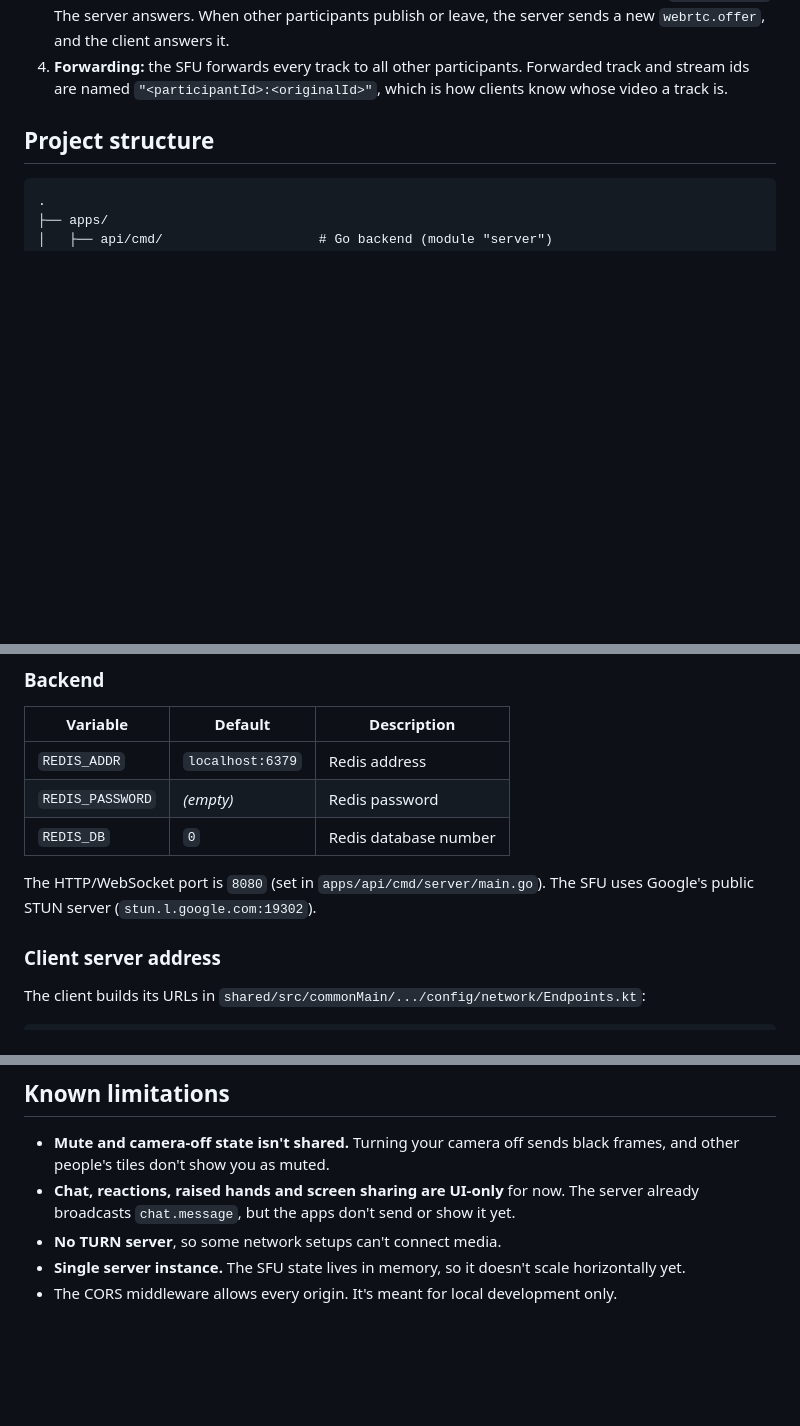
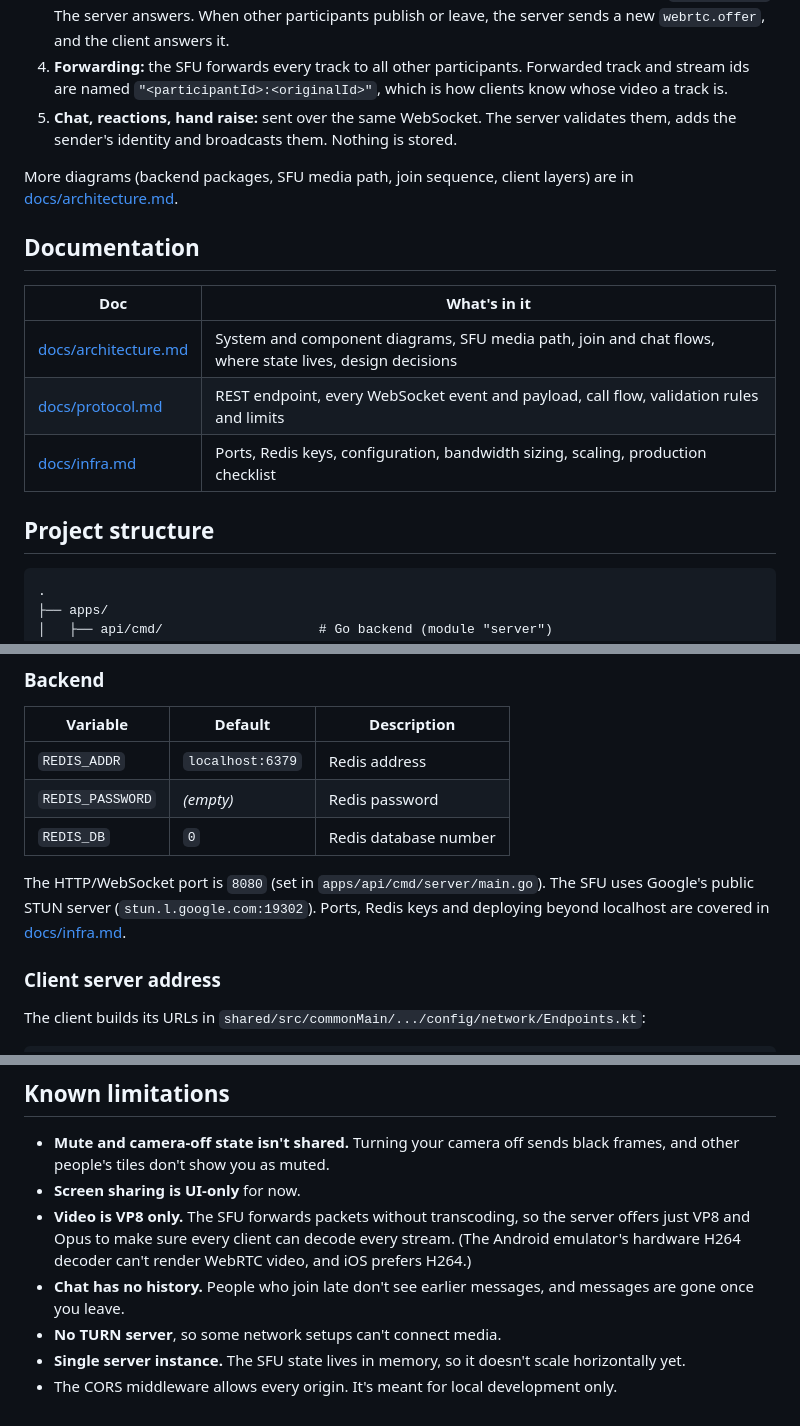
Before and after one commit to SahilKarwasra/Leet-Online-Video-Calls-and-Messaging, a Markdown page: README.md, 3 parts joined by grey strips. GitHub-like rendering; blank space fills up the shorter version.

```diff
--- a/README.md
+++ b/README.md
@@ -69,6 +81,17 @@ Create a meeting, share the 8-character code, and everyone who joins sees and he
 2. **Join:** the client opens `ws://host:8080/ws/meetings/{code}` and sends `meeting.join` with its name. The server replies with the client's own participant id, the people already in the meeting, and tells everyone else that someone joined.
 3. **Media:** the client creates a peer connection with its camera and mic tracks and sends a `webrtc.offer`. The server answers. When other participants publish or leave, the server sends a new `webrtc.offer`, and the client answers it.
 4. **Forwarding:** the SFU forwards every track to all other participants. Forwarded track and stream ids are named `"<participantId>:<originalId>"`, which is how clients know whose video a track is.
+5. **Chat, reactions, hand raise:** sent over the same WebSocket. The server validates them, adds the sender's identity and broadcasts them. Nothing is stored.
+
+More diagrams (backend packages, SFU media path, join sequence, client layers) are in [docs/architecture.md](docs/architecture.md).
+
+## Documentation
+
+| Doc | What's in it |
+| --- | --- |
+| [docs/architecture.md](docs/architecture.md) | System and component diagrams, SFU media path, join and chat flows, where state lives, design decisions |
+| [docs/protocol.md](docs/protocol.md) | REST endpoint, every WebSocket event and payload, call flow, validation rules and limits |
+| [docs/infra.md](docs/infra.md) | Ports, Redis keys, configuration, bandwidth sizing, scaling, production checklist |
 
 ## Project structure
 
@@ -199,7 +222,7 @@ Open **http://localhost:3000**. Browsers only allow camera access on `localhost`
 | `REDIS_PASSWORD` | _(empty)_ | Redis password |
 | `REDIS_DB` | `0` | Redis database number |
 
-The HTTP/WebSocket port is `8080` (set in `apps/api/cmd/server/main.go`). The SFU uses Google's public STUN server (`stun.l.google.com:19302`).
+The HTTP/WebSocket port is `8080` (set in `apps/api/cmd/server/main.go`). The SFU uses Google's public STUN server (`stun.l.google.com:19302`). Ports, Redis keys and deploying beyond localhost are covered in [docs/infra.md](docs/infra.md).
 
 ### Client server address
 
@@ -359,7 +316,9 @@ Platform-specific pieces:
 ## Known limitations
 
 - **Mute and camera-off state isn't shared.** Turning your camera off sends black frames, and other people's tiles don't show you as muted.
-- **Chat, reactions, raised hands and screen sharing are UI-only** for now. The server already broadcasts `chat.message`, but the apps don't send or show it yet.
+- **Screen sharing is UI-only** for now.
+- **Video is VP8 only.** The SFU forwards packets without transcoding, so the server offers just VP8 and Opus to make sure every client can decode every stream. (The Android emulator's hardware H264 decoder can't render WebRTC video, and iOS prefers H264.)
+- **Chat has no history.** People who join late don't see earlier messages, and messages are gone once you leave.
 - **No TURN server**, so some network setups can't connect media.
 - **Single server instance.** The SFU state lives in memory, so it doesn't scale horizontally yet.
 - The CORS middleware allows every origin. It's meant for local development only.
```
Also changed, not shown: other parts of README.md (+39 -93 lines).
